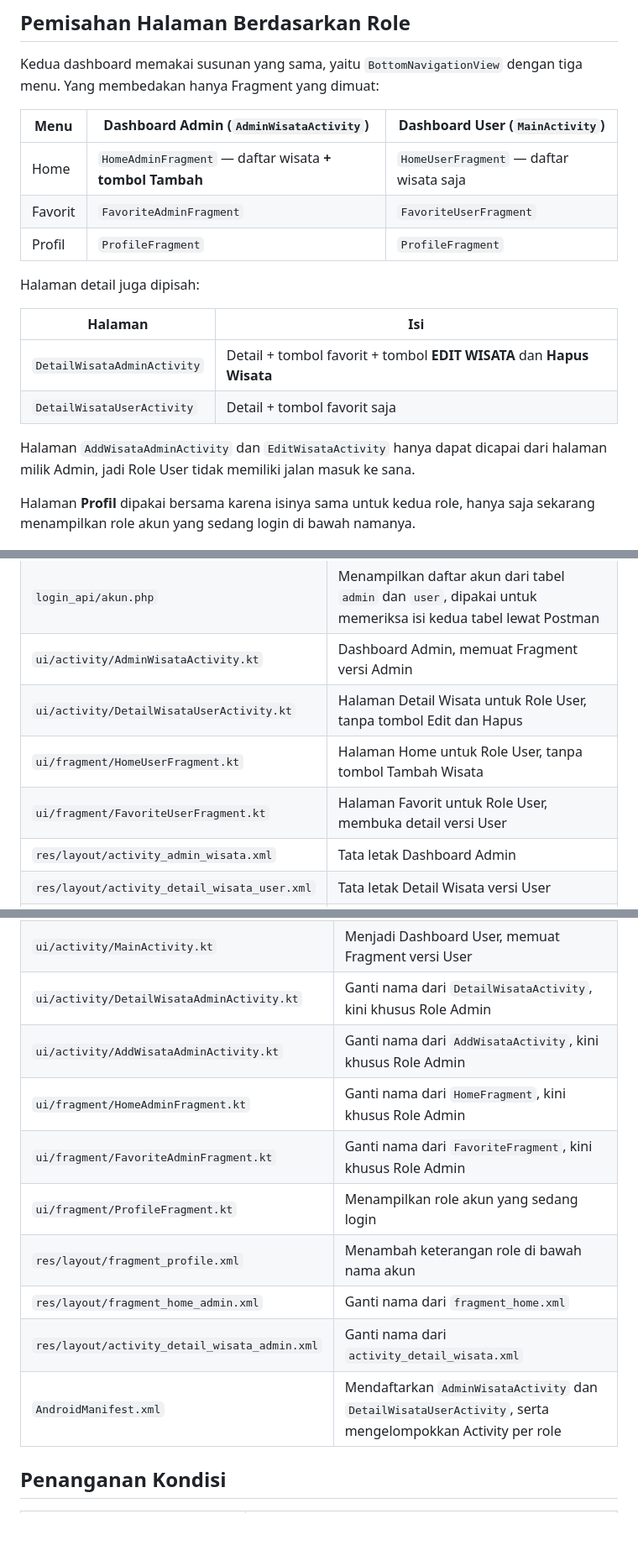
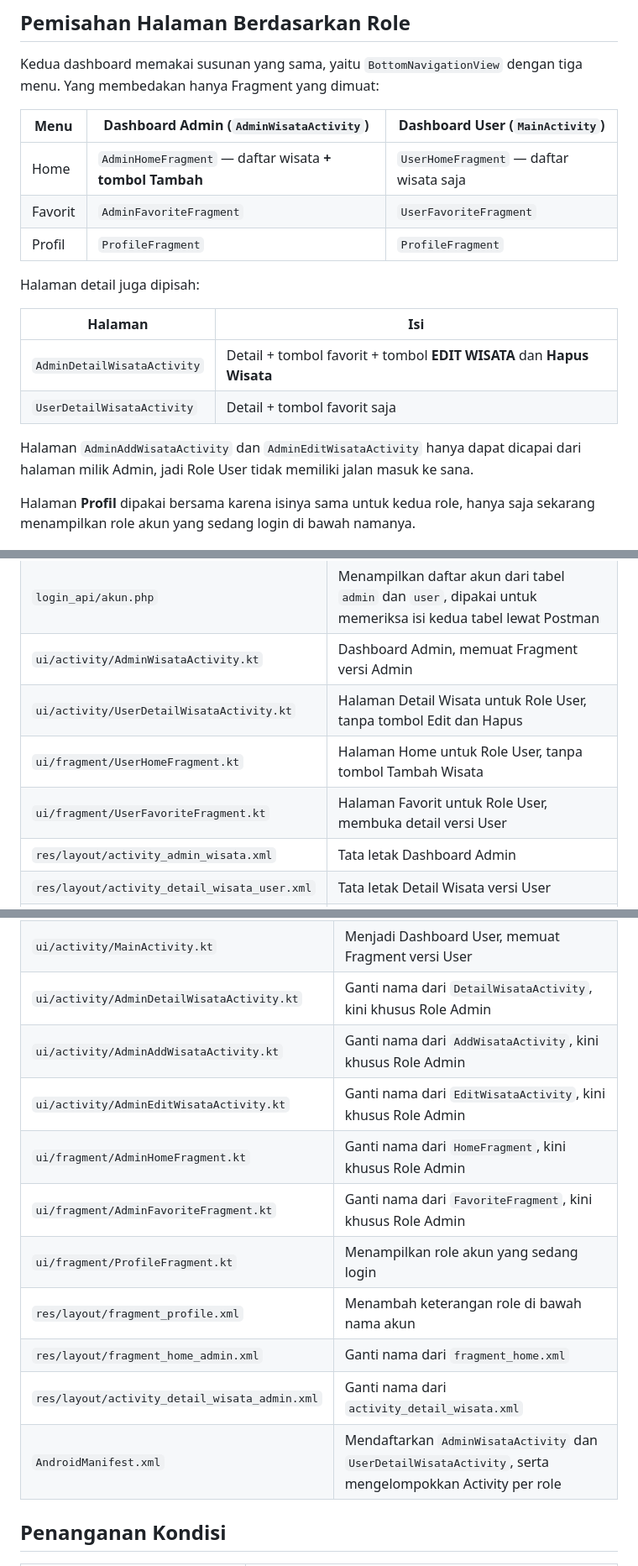
Before and after one commit to fzllwytndt/-TravelDestinationApp, a Markdown page: README.md, 3 parts joined by grey strips. Shown at 84% size. GitHub-like rendering; blank space fills up the shorter version.

Commit message:
Samakan dokumentasi dengan penamaan kelas yang baru
Kelas Activity dan Fragment kini memakai Admin atau User sebagai awalan,
bukan akhiran, sehingga berkas milik satu role berkumpul berurutan di
panel project. README disesuaikan supaya nama yang tertulis sama dengan
nama berkas yang sebenarnya.

```diff
--- a/README.md
+++ b/README.md
@@ -246,18 +246,18 @@ Kedua dashboard memakai susunan yang sama, yaitu `BottomNavigationView` dengan t
 
 | Menu | Dashboard Admin (`AdminWisataActivity`) | Dashboard User (`MainActivity`) |
 |---|---|---|
-| Home | `HomeAdminFragment` — daftar wisata **+ tombol Tambah** | `HomeUserFragment` — daftar wisata saja |
-| Favorit | `FavoriteAdminFragment` | `FavoriteUserFragment` |
+| Home | `AdminHomeFragment` — daftar wisata **+ tombol Tambah** | `UserHomeFragment` — daftar wisata saja |
+| Favorit | `AdminFavoriteFragment` | `UserFavoriteFragment` |
 | Profil | `ProfileFragment` | `ProfileFragment` |
 
 Halaman detail juga dipisah:
 
 | Halaman | Isi |
 |---|---|
-| `DetailWisataAdminActivity` | Detail + tombol favorit + tombol **EDIT WISATA** dan **Hapus Wisata** |
-| `DetailWisataUserActivity` | Detail + tombol favorit saja |
-
-Halaman `AddWisataAdminActivity` dan `EditWisataActivity` hanya dapat dicapai dari halaman milik Admin, jadi Role User tidak memiliki jalan masuk ke sana.
+| `AdminDetailWisataActivity` | Detail + tombol favorit + tombol **EDIT WISATA** dan **Hapus Wisata** |
+| `UserDetailWisataActivity` | Detail + tombol favorit saja |
+
+Halaman `AdminAddWisataActivity` dan `AdminEditWisataActivity` hanya dapat dicapai dari halaman milik Admin, jadi Role User tidak memiliki jalan masuk ke sana.
 
 Halaman **Profil** dipakai bersama karena isinya sama untuk kedua role, hanya saja sekarang menampilkan role akun yang sedang login di bawah namanya.
 
@@ -268,9 +268,9 @@ Halaman **Profil** dipakai bersama karena isinya sama untuk kedua role, hanya sa
 | `login_api/cek_admin.php` | Penjaga hak akses endpoint CRUD, memastikan pengirim permintaan benar-benar terdaftar pada tabel `admin` |
 | `login_api/akun.php` | Menampilkan daftar akun dari tabel `admin` dan `user`, dipakai untuk memeriksa isi kedua tabel lewat Postman |
 | `ui/activity/AdminWisataActivity.kt` | Dashboard Admin, memuat Fragment versi Admin |
-| `ui/activity/DetailWisataUserActivity.kt` | Halaman Detail Wisata untuk Role User, tanpa tombol Edit dan Hapus |
-| `ui/fragment/HomeUserFragment.kt` | Halaman Home untuk Role User, tanpa tombol Tambah Wisata |
-| `ui/fragment/FavoriteUserFragment.kt` | Halaman Favorit untuk Role User, membuka detail versi User |
+| `ui/activity/UserDetailWisataActivity.kt` | Halaman Detail Wisata untuk Role User, tanpa tombol Edit dan Hapus |
+| `ui/fragment/UserHomeFragment.kt` | Halaman Home untuk Role User, tanpa tombol Tambah Wisata |
+| `ui/fragment/UserFavoriteFragment.kt` | Halaman Favorit untuk Role User, membuka detail versi User |
 | `res/layout/activity_admin_wisata.xml` | Tata letak Dashboard Admin |
 | `res/layout/activity_detail_wisata_user.xml` | Tata letak Detail Wisata versi User |
 | `res/layout/fragment_home_user.xml` | Tata letak Home versi User |
@@ -299,15 +299,16 @@ Halaman **Profil** dipakai bersama karena isinya sama untuk kedua role, hanya sa
 | `ui/activity/SplashActivity.kt` | Memeriksa session lalu membuka dashboard sesuai role |
 | `ui/activity/LoginActivity.kt` | Menyimpan role hasil login lalu membuka dashboard sesuai role |
 | `ui/activity/MainActivity.kt` | Menjadi Dashboard User, memuat Fragment versi User |
-| `ui/activity/DetailWisataAdminActivity.kt` | Ganti nama dari `DetailWisataActivity`, kini khusus Role Admin |
-| `ui/activity/AddWisataAdminActivity.kt` | Ganti nama dari `AddWisataActivity`, kini khusus Role Admin |
-| `ui/fragment/HomeAdminFragment.kt` | Ganti nama dari `HomeFragment`, kini khusus Role Admin |
-| `ui/fragment/FavoriteAdminFragment.kt` | Ganti nama dari `FavoriteFragment`, kini khusus Role Admin |
+| `ui/activity/AdminDetailWisataActivity.kt` | Ganti nama dari `DetailWisataActivity`, kini khusus Role Admin |
+| `ui/activity/AdminAddWisataActivity.kt` | Ganti nama dari `AddWisataActivity`, kini khusus Role Admin |
+| `ui/activity/AdminEditWisataActivity.kt` | Ganti nama dari `EditWisataActivity`, kini khusus Role Admin |
+| `ui/fragment/AdminHomeFragment.kt` | Ganti nama dari `HomeFragment`, kini khusus Role Admin |
+| `ui/fragment/AdminFavoriteFragment.kt` | Ganti nama dari `FavoriteFragment`, kini khusus Role Admin |
 | `ui/fragment/ProfileFragment.kt` | Menampilkan role akun yang sedang login |
 | `res/layout/fragment_profile.xml` | Menambah keterangan role di bawah nama akun |
 | `res/layout/fragment_home_admin.xml` | Ganti nama dari `fragment_home.xml` |
 | `res/layout/activity_detail_wisata_admin.xml` | Ganti nama dari `activity_detail_wisata.xml` |
-| `AndroidManifest.xml` | Mendaftarkan `AdminWisataActivity` dan `DetailWisataUserActivity`, serta mengelompokkan Activity per role |
+| `AndroidManifest.xml` | Mendaftarkan `AdminWisataActivity` dan `UserDetailWisataActivity`, serta mengelompokkan Activity per role |
 
 ## Penanganan Kondisi
 
```
Also changed, not shown: other parts of README.md (+2 -2 lines).
